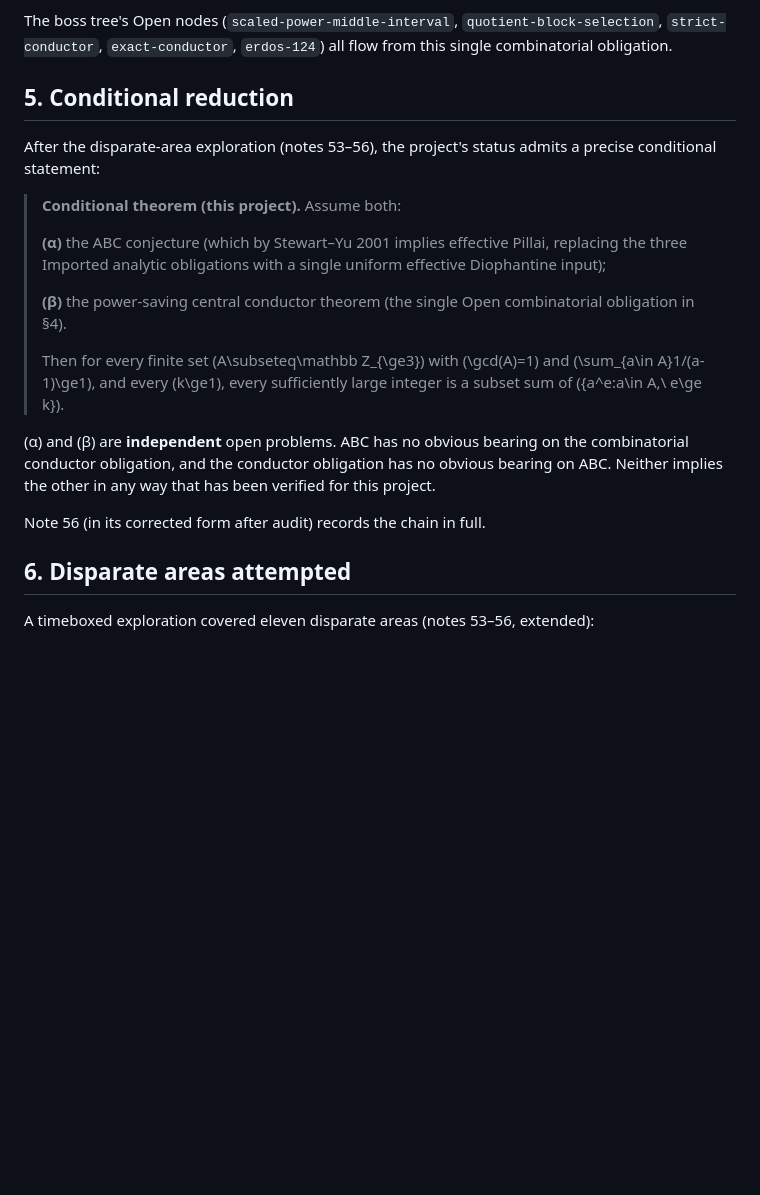
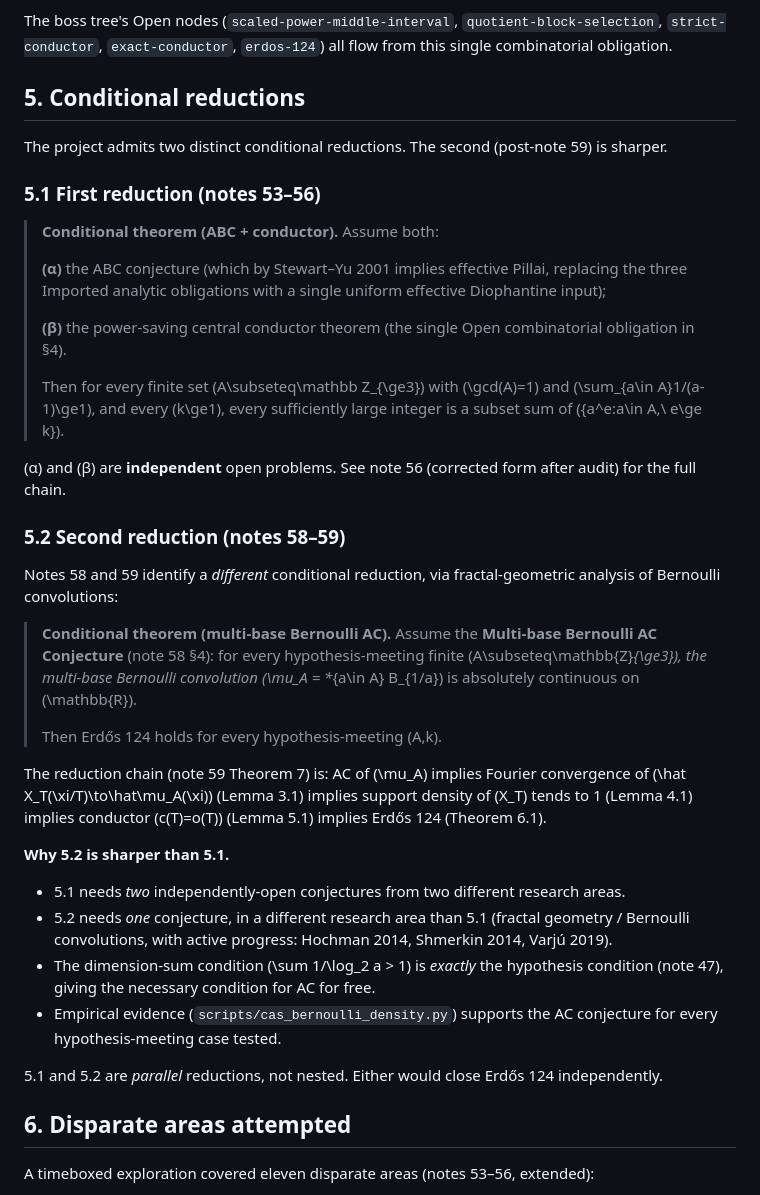
Before and after one commit to TACITVS/erdos-problem-124-bernoulli, a Markdown page: PROOF_STATE.md, the part around the change. GitHub-like rendering; blank space fills up the shorter version.

Commit message:
Update PROOF_STATE with sharper Bernoulli AC reduction

```diff
--- a/PROOF_STATE.md
+++ b/PROOF_STATE.md
@@ -130,12 +130,14 @@ The boss tree's Open nodes (`scaled-power-middle-interval`,
 `quotient-block-selection`, `strict-conductor`, `exact-conductor`,
 `erdos-124`) all flow from this single combinatorial obligation.
 
-## 5. Conditional reduction
+## 5. Conditional reductions
 
-After the disparate-area exploration (notes 53–56), the project's status
-admits a precise conditional statement:
+The project admits two distinct conditional reductions.  The second
+(post-note 59) is sharper.
 
-> **Conditional theorem (this project).**  Assume both:
+### 5.1 First reduction (notes 53–56)
+
+> **Conditional theorem (ABC + conductor).**  Assume both:
 >
 > **(α)** the ABC conjecture (which by Stewart–Yu 2001 implies effective
 > Pillai, replacing the three Imported analytic obligations with a
@@ -149,12 +151,42 @@ admits a precise conditional statement:
 > every sufficiently large integer is a subset sum of
 > \(\{a^e:a\in A,\ e\ge k\}\).
 
-(α) and (β) are **independent** open problems.  ABC has no obvious
-bearing on the combinatorial conductor obligation, and the conductor
-obligation has no obvious bearing on ABC.  Neither implies the other in
-any way that has been verified for this project.
+(α) and (β) are **independent** open problems.  See note 56 (corrected
+form after audit) for the full chain.
 
-Note 56 (in its corrected form after audit) records the chain in full.
+### 5.2 Second reduction (notes 58–59)
+
+Notes 58 and 59 identify a *different* conditional reduction, via
+fractal-geometric analysis of Bernoulli convolutions:
+
+> **Conditional theorem (multi-base Bernoulli AC).**  Assume the
+> **Multi-base Bernoulli AC Conjecture** (note 58 §4): for every
+> hypothesis-meeting finite \(A\subseteq\mathbb{Z}_{\ge3}\), the
+> multi-base Bernoulli convolution \(\mu_A = *_{a\in A} B_{1/a}\) is
+> absolutely continuous on \(\mathbb{R}\).
+>
+> Then Erdős 124 holds for every hypothesis-meeting \(A,k\).
+
+The reduction chain (note 59 Theorem 7) is: AC of \(\mu_A\) implies
+Fourier convergence of \(\hat X_T(\xi/T)\to\hat\mu_A(\xi)\) (Lemma 3.1)
+implies support density of \(X_T\) tends to 1 (Lemma 4.1) implies
+conductor \(c(T)=o(T)\) (Lemma 5.1) implies Erdős 124 (Theorem 6.1).
+
+**Why 5.2 is sharper than 5.1.**
+
+- 5.1 needs *two* independently-open conjectures from two different
+  research areas.
+- 5.2 needs *one* conjecture, in a different research area than 5.1
+  (fractal geometry / Bernoulli convolutions, with active progress:
+  Hochman 2014, Shmerkin 2014, Varjú 2019).
+- The dimension-sum condition \(\sum 1/\log_2 a > 1\) is *exactly*
+  the hypothesis condition (note 47), giving the necessary condition
+  for AC for free.
+- Empirical evidence (`scripts/cas_bernoulli_density.py`) supports the
+  AC conjecture for every hypothesis-meeting case tested.
+
+5.1 and 5.2 are *parallel* reductions, not nested.  Either would close
+Erdős 124 independently.
 
 ## 6. Disparate areas attempted
 
```
